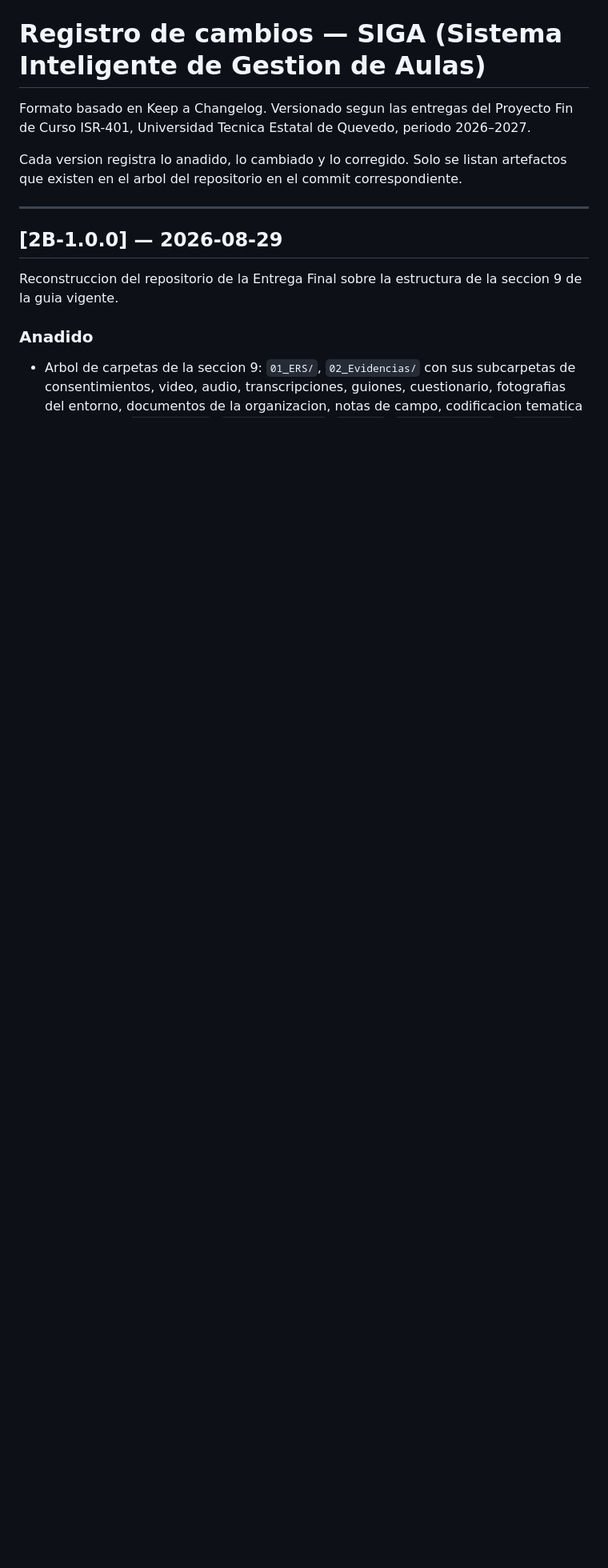
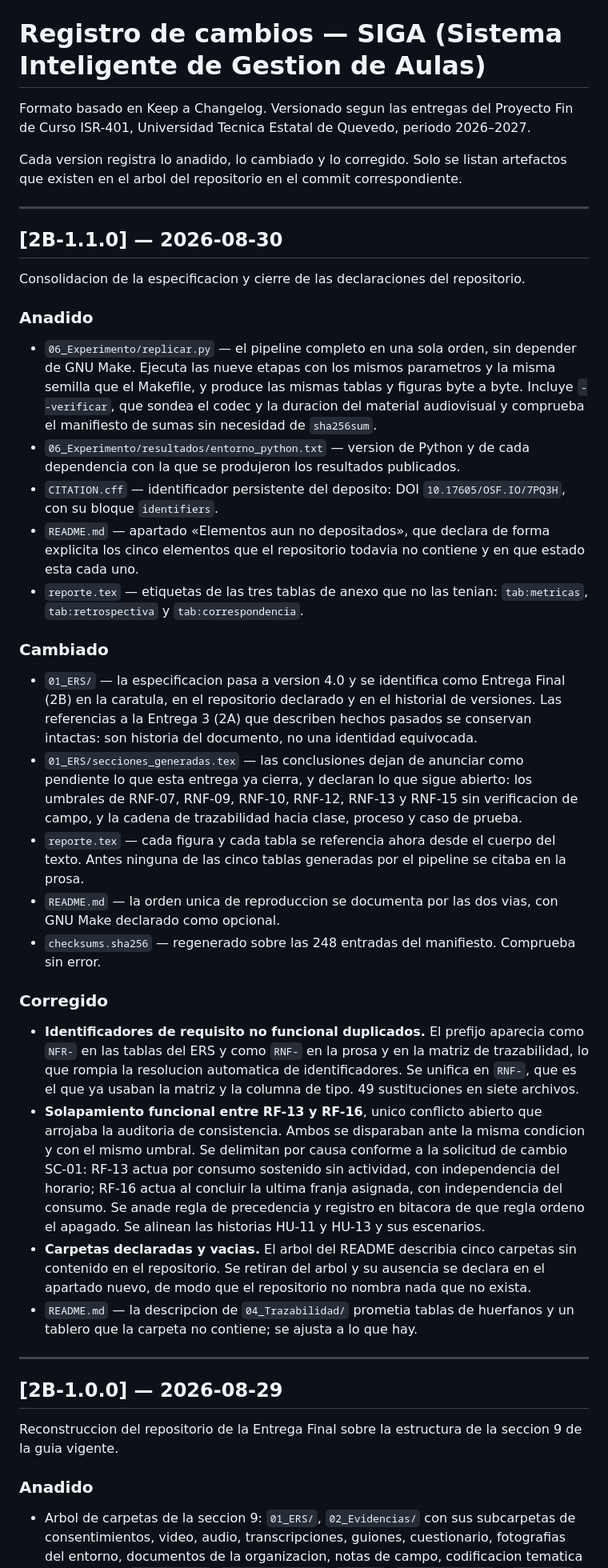
Before and after one commit to gsanchezc6-beep/SIGA_FGMMN_ISR401_AVANCE_2B, a Markdown page: CHANGELOG.md, the part around the change. Shown at 80% size. Drawn GitHub-style; blank space fills up the shorter version.

Commit message:
docs(changelog): registra la consolidacion 2B-1.1.0

```diff
--- a/CHANGELOG.md
+++ b/CHANGELOG.md
@@ -5,6 +5,66 @@ Curso ISR-401, Universidad Tecnica Estatal de Quevedo, periodo 2026–2027.
 
 Cada version registra lo anadido, lo cambiado y lo corregido. Solo se listan artefactos
 que existen en el arbol del repositorio en el commit correspondiente.
+
+---
+
+## [2B-1.1.0] — 2026-08-30
+
+Consolidacion de la especificacion y cierre de las declaraciones del repositorio.
+
+### Anadido
+
+- `06_Experimento/replicar.py` — el pipeline completo en una sola orden, sin depender de
+  GNU Make. Ejecuta las nueve etapas con los mismos parametros y la misma semilla que el
+  Makefile, y produce las mismas tablas y figuras byte a byte. Incluye `--verificar`,
+  que sondea el codec y la duracion del material audiovisual y comprueba el manifiesto
+  de sumas sin necesidad de `sha256sum`.
+- `06_Experimento/resultados/entorno_python.txt` — version de Python y de cada
+  dependencia con la que se produjeron los resultados publicados.
+- `CITATION.cff` — identificador persistente del deposito: DOI `10.17605/OSF.IO/7PQ3H`,
+  con su bloque `identifiers`.
+- `README.md` — apartado «Elementos aun no depositados», que declara de forma explicita
+  los cinco elementos que el repositorio todavia no contiene y en que estado esta cada
+  uno.
+- `reporte.tex` — etiquetas de las tres tablas de anexo que no las tenian:
+  `tab:metricas`, `tab:retrospectiva` y `tab:correspondencia`.
+
+### Cambiado
+
+- `01_ERS/` — la especificacion pasa a version 4.0 y se identifica como Entrega Final
+  (2B) en la caratula, en el repositorio declarado y en el historial de versiones. Las
+  referencias a la Entrega 3 (2A) que describen hechos pasados se conservan intactas:
+  son historia del documento, no una identidad equivocada.
+- `01_ERS/secciones_generadas.tex` — las conclusiones dejan de anunciar como pendiente
+  lo que esta entrega ya cierra, y declaran lo que sigue abierto: los umbrales de RNF-07,
+  RNF-09, RNF-10, RNF-12, RNF-13 y RNF-15 sin verificacion de campo, y la cadena de
+  trazabilidad hacia clase, proceso y caso de prueba.
+- `reporte.tex` — cada figura y cada tabla se referencia ahora desde el cuerpo del texto.
+  Antes ninguna de las cinco tablas generadas por el pipeline se citaba en la prosa.
+- `README.md` — la orden unica de reproduccion se documenta por las dos vias, con GNU
+  Make declarado como opcional.
+- `checksums.sha256` — regenerado sobre las 248 entradas del manifiesto. Comprueba sin
+  error.
+
+### Corregido
+
+- **Identificadores de requisito no funcional duplicados.** El prefijo aparecia como
+  `NFR-` en las tablas del ERS y como `RNF-` en la prosa y en la matriz de trazabilidad,
+  lo que rompia la resolucion automatica de identificadores. Se unifica en `RNF-`, que
+  es el que ya usaban la matriz y la columna de tipo. 49 sustituciones en siete
+  archivos.
+- **Solapamiento funcional entre RF-13 y RF-16**, unico conflicto abierto que arrojaba
+  la auditoria de consistencia. Ambos se disparaban ante la misma condicion y con el
+  mismo umbral. Se delimitan por causa conforme a la solicitud de cambio SC-01: RF-13
+  actua por consumo sostenido sin actividad, con independencia del horario; RF-16 actua
+  al concluir la ultima franja asignada, con independencia del consumo. Se anade regla
+  de precedencia y registro en bitacora de que regla ordeno el apagado. Se alinean las
+  historias HU-11 y HU-13 y sus escenarios.
+- **Carpetas declaradas y vacias.** El arbol del README describia cinco carpetas sin
+  contenido en el repositorio. Se retiran del arbol y su ausencia se declara en el
+  apartado nuevo, de modo que el repositorio no nombra nada que no exista.
+- `README.md` — la descripcion de `04_Trazabilidad/` prometia tablas de huerfanos y un
+  tablero que la carpeta no contiene; se ajusta a lo que hay.
 
 ---
 
```
